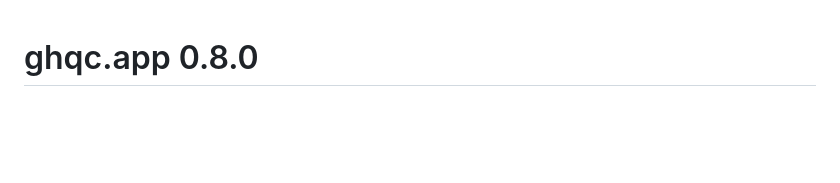
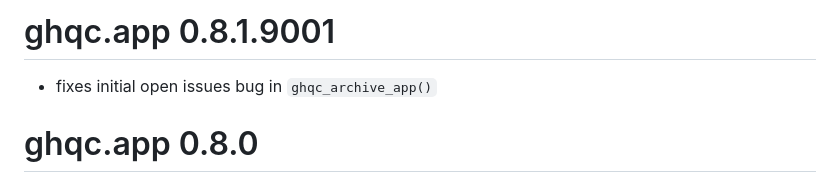
Before and after one commit to A2-ai/ghqc.app, a Markdown page: NEWS.md, the part around the change. Rendered like a GitHub page; blank space fills up the shorter version.

Commit message:
bug fix NEWS.md

```diff
--- a/NEWS.md
+++ b/NEWS.md
@@ -1,3 +1,7 @@
+# ghqc.app 0.8.1.9001
+
+- fixes initial open issues bug in `ghqc_archive_app()`
+
 # ghqc.app 0.8.0
 
 - introduces `ghqc_archive_app()`
```
